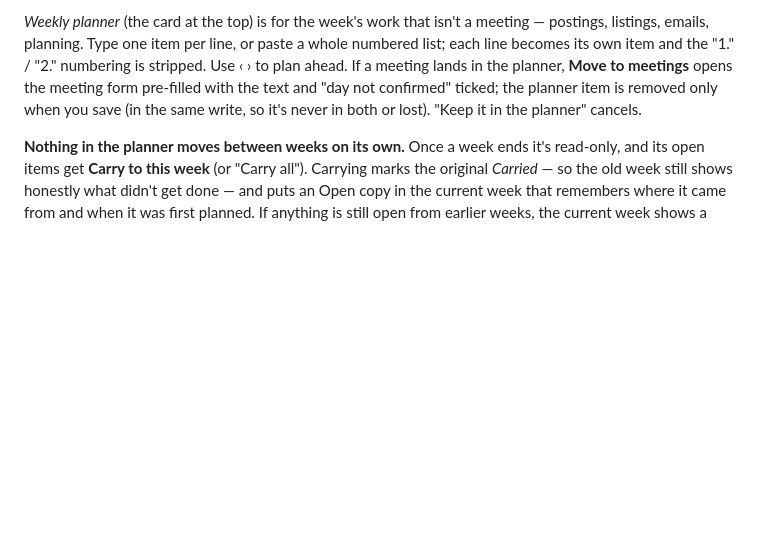
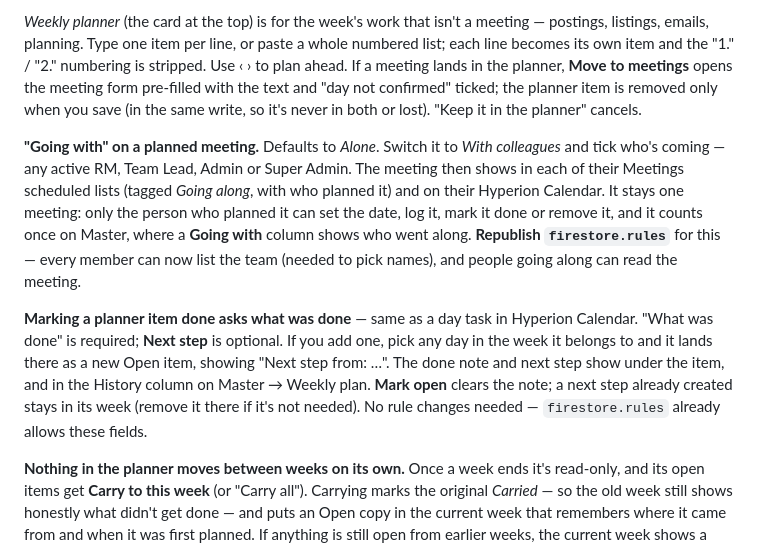
Before and after one commit to Hyperion2804/meeting-ledger, a Markdown page: README.md, the part around the change. Rendered like a GitHub page; blank space fills up the shorter version.

```diff
--- a/README.md
+++ b/README.md
@@ -282,6 +282,25 @@ pre-filled with the text and "day not confirmed" ticked; the planner item
 is removed only when you save (in the same write, so it's never in both
 or lost). "Keep it in the planner" cancels.
 
+**"Going with" on a planned meeting.** Defaults to *Alone*. Switch it to
+*With colleagues* and tick who's coming — any active RM, Team Lead, Admin
+or Super Admin. The meeting then shows in each of their Meetings
+scheduled lists (tagged *Going along*, with who planned it) and on their
+Hyperion Calendar. It stays one meeting: only the person who planned it
+can set the date, log it, mark it done or remove it, and it counts once
+on Master, where a **Going with** column shows who went along.
+**Republish `firestore.rules`** for this — every member can now list the
+team (needed to pick names), and people going along can read the meeting.
+
+**Marking a planner item done asks what was done** — same as a day task
+in Hyperion Calendar. "What was done" is required; **Next step** is
+optional. If you add one, pick any day in the week it belongs to and it
+lands there as a new Open item, showing "Next step from: …". The done
+note and next step show under the item, and in the History column on
+Master → Weekly plan. **Mark open** clears the note; a next step already
+created stays in its week (remove it there if it's not needed). No rule
+changes needed — `firestore.rules` already allows these fields.
+
 **Nothing in the planner moves between weeks on its own.** Once a week
 ends it's read-only, and its open items get **Carry to this week** (or
 "Carry all"). Carrying marks the original *Carried* — so the old week
```
